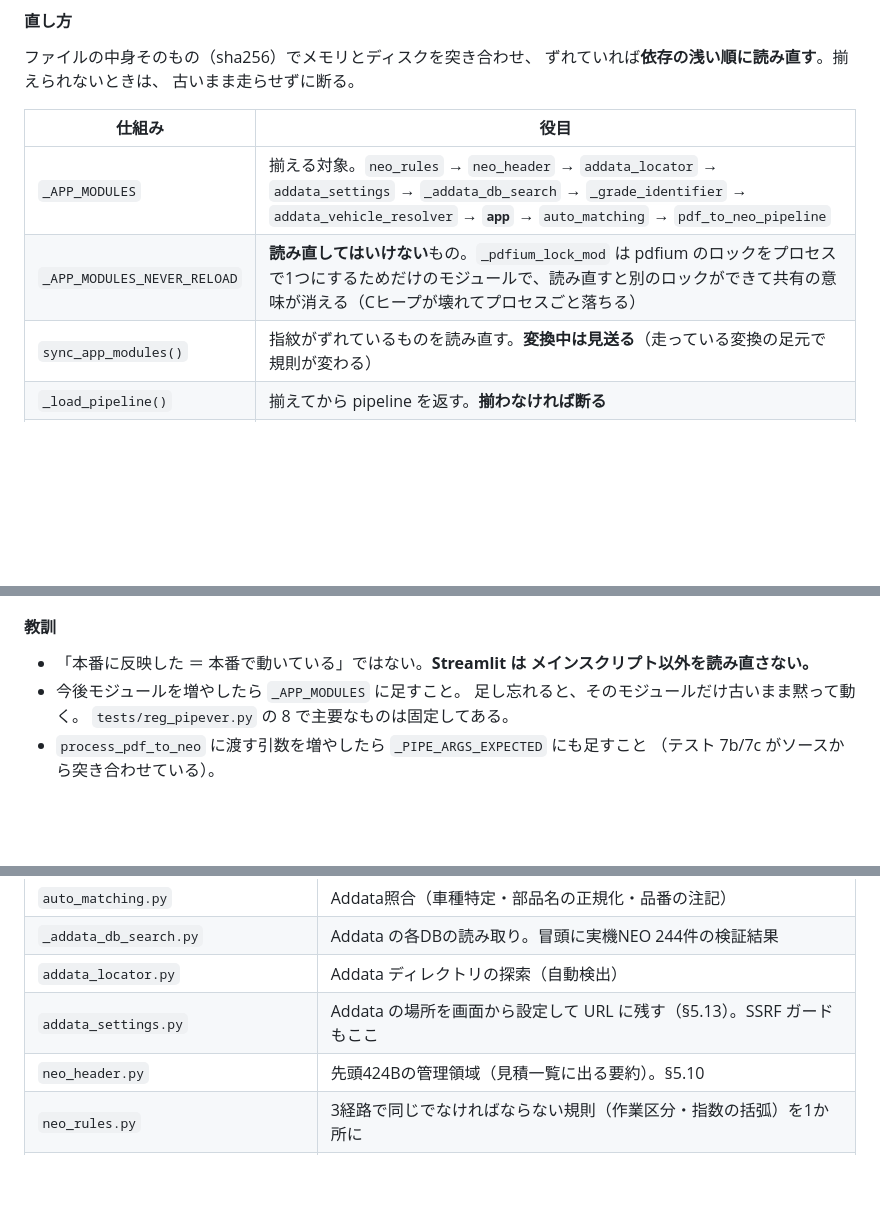
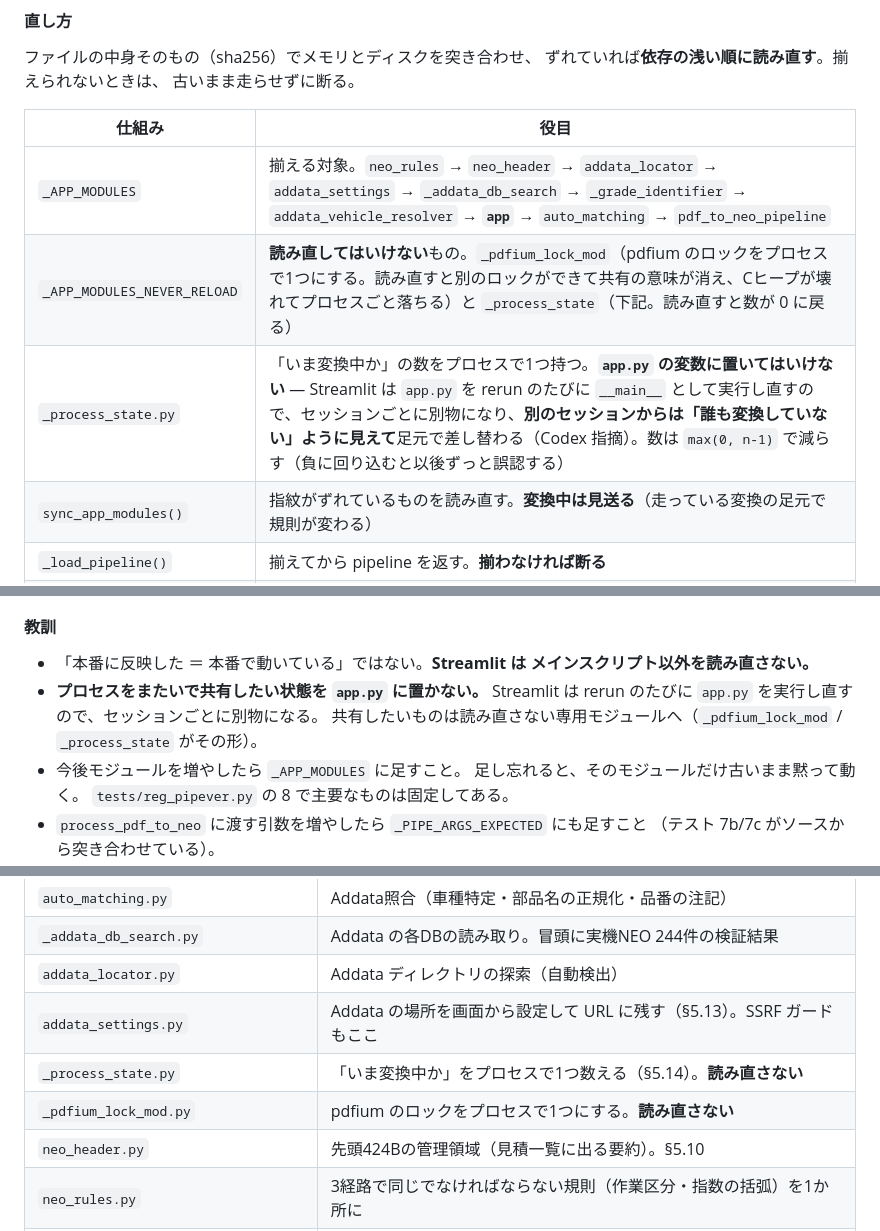
Before and after one commit to d27aaaedd7k3722-lab/neo-estimate, a Markdown page: docs/引き継ぎ書.md, 3 parts joined by grey strips. Rendered like a GitHub page; blank space fills up the shorter version.

Commit message:
docs: 版ずれ対策に _process_state を追記し、教訓を残す

```diff
--- a/docs/引き継ぎ書.md
+++ b/docs/引き継ぎ書.md
@@ -686,7 +686,8 @@ process_pdf_to_neo() got an unexpected keyword argument 'source_mime'
 | 仕組み | 役目 |
 |---|---|
 | `_APP_MODULES` | 揃える対象。`neo_rules` → `neo_header` → `addata_locator` → `addata_settings` → `_addata_db_search` → `_grade_identifier` → `addata_vehicle_resolver` → **`app`** → `auto_matching` → `pdf_to_neo_pipeline` |
-| `_APP_MODULES_NEVER_RELOAD` | **読み直してはいけない**もの。`_pdfium_lock_mod` は pdfium のロックをプロセスで1つにするためだけのモジュールで、読み直すと別のロックができて共有の意味が消える（Cヒープが壊れてプロセスごと落ちる） |
+| `_APP_MODULES_NEVER_RELOAD` | **読み直してはいけない**もの。`_pdfium_lock_mod`（pdfium のロックをプロセスで1つにする。読み直すと別のロックができて共有の意味が消え、Cヒープが壊れてプロセスごと落ちる）と `_process_state`（下記。読み直すと数が 0 に戻る） |
+| `_process_state.py` | 「いま変換中か」の数をプロセスで1つ持つ。**`app.py` の変数に置いてはいけない** — Streamlit は `app.py` を rerun のたびに `__main__` として実行し直すので、セッションごとに別物になり、**別のセッションからは「誰も変換していない」ように見えて**足元で差し替わる（Codex 指摘）。数は `max(0, n-1)` で減らす（負に回り込むと以後ずっと誤認する） |
 | `sync_app_modules()` | 指紋がずれているものを読み直す。**変換中は見送る**（走っている変換の足元で規則が変わる） |
 | `_load_pipeline()` | 揃えてから pipeline を返す。**揃わなければ断る** |
 | `_call_pipeline()` | 受けられない引数が1つでもあれば断る。**黙って落とさない**（`is_tax_inclusive` が落ちれば税込の見積が消費税ぶん膨らみ、`expenses` が落ちればレッカー代が1円も入らず、`source_mime` が落ちれば写真を PDF として読もうとする） |
@@ -712,6 +713,10 @@ process_pdf_to_neo() got an unexpected keyword argument 'source_mime'
 
 - 「本番に反映した ＝ 本番で動いている」ではない。**Streamlit は
   メインスクリプト以外を読み直さない。**
+- **プロセスをまたいで共有したい状態を `app.py` に置かない。** Streamlit は
+  rerun のたびに `app.py` を実行し直すので、セッションごとに別物になる。
+  共有したいものは読み直さない専用モジュールへ（`_pdfium_lock_mod` /
+  `_process_state` がその形）。
 - 今後モジュールを増やしたら `_APP_MODULES` に足すこと。
   足し忘れると、そのモジュールだけ古いまま黙って動く。
   `tests/reg_pipever.py` の 8 で主要なものは固定してある。
@@ -975,6 +980,8 @@ git worktree remove --force /tmp/wt_pre
 | `_addata_db_search.py` | Addata の各DBの読み取り。冒頭に実機NEO 244件の検証結果 |
 | `addata_locator.py` | Addata ディレクトリの探索（自動検出） |
 | `addata_settings.py` | Addata の場所を画面から設定して URL に残す（§5.13）。SSRF ガードもここ |
+| `_process_state.py` | 「いま変換中か」をプロセスで1つ数える（§5.14）。**読み直さない** |
+| `_pdfium_lock_mod.py` | pdfium のロックをプロセスで1つにする。**読み直さない** |
 | `neo_header.py` | 先頭424Bの管理領域（見積一覧に出る要約）。§5.10 |
 | `neo_rules.py` | 3経路で同じでなければならない規則（作業区分・指数の括弧）を1か所に |
 | `_pdfium_lock_mod.py` | pdfium のロックを共有するためのモジュール |
```
